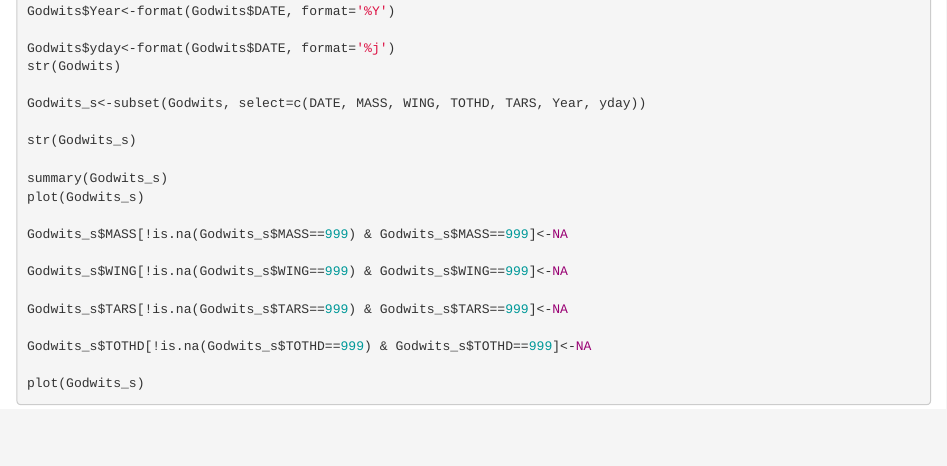
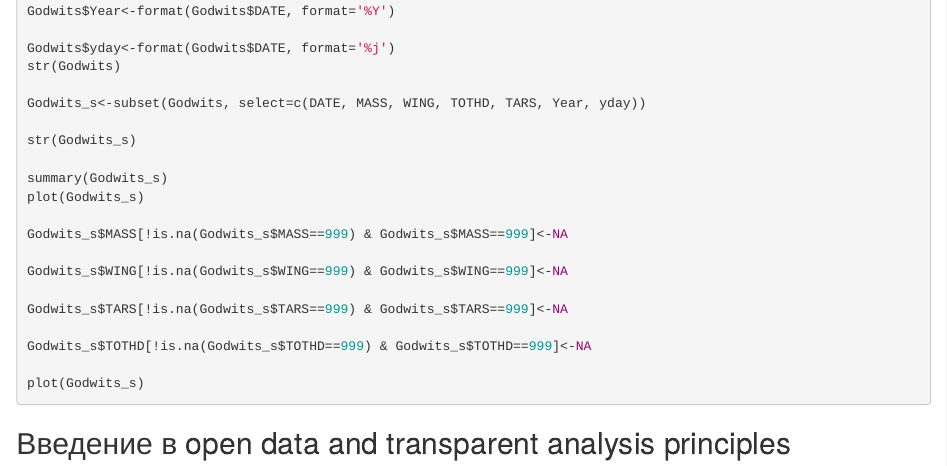
Before and after one commit to eldarrak/introductory-statistics-with-R, an R Markdown document (2_data_import.Rmd): the page in a window 1100 px wide, from 810 px down. Rendered offline with R 4.5, knitr and Pandoc, with nearby package versions; the code chunks are not run, so their results and figures are left out.

Commit message:
Update 2_data_import.Rmd

````diff
--- a/2_data_import.Rmd
+++ b/2_data_import.Rmd
@@ -59,3 +59,4 @@ Godwits_s$TOTHD[!is.na(Godwits_s$TOTHD==999) & Godwits_s$TOTHD==999]<-NA
 
 plot(Godwits_s)
 ```
+## Введение в open data and transparent analysis principles
````
